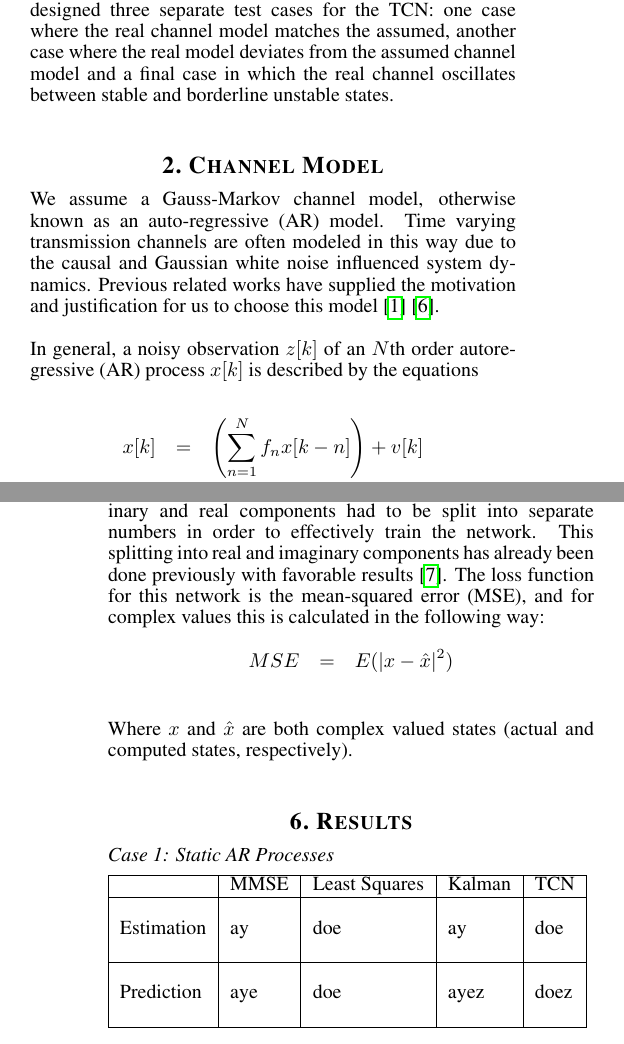
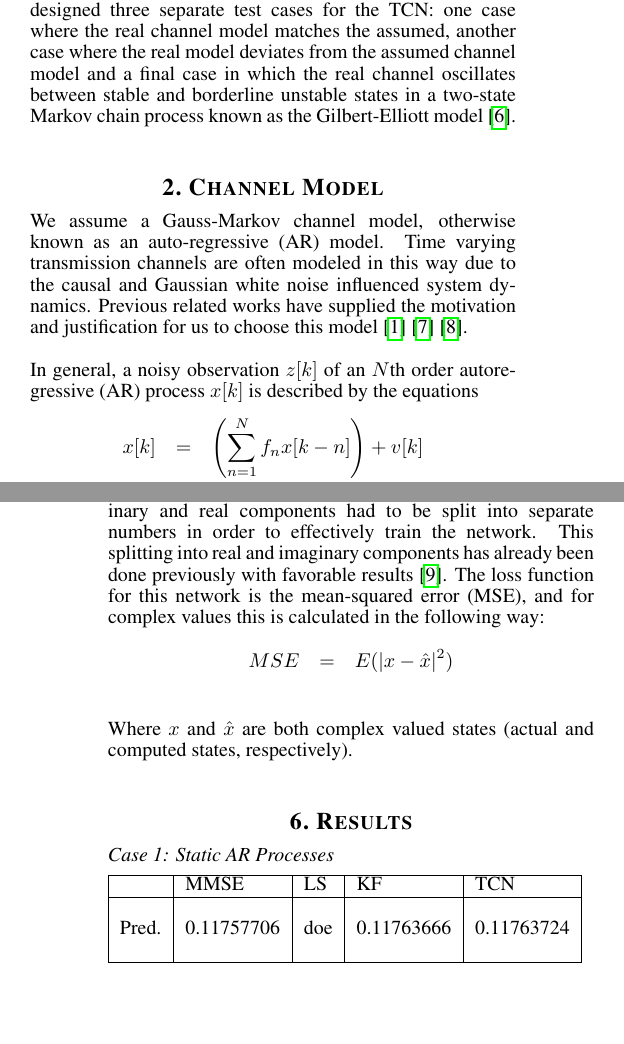
Before and after one commit to arickGrootveld/deepchannel, a LaTeX paper (PaperLaTeX/aeroconf2020_v1.tex): two parts of the columns of pages 1 and 5 of 7, joined at a grey line, cut so that both start at the same text, the shorter picture padded with empty space. Compiled offline with pdfLaTeX.

Commit message:
added some paper citations

```diff
--- a/PaperLaTeX/aeroconf2020_v1.tex
+++ b/PaperLaTeX/aeroconf2020_v1.tex
@@ -58,7 +58,7 @@ Under an ideal AR channel model with linear dynamics, Gaussian noise and known n
 
 We propose a better solution using recent advances in deep  learning, specifically using sequence prediction algorithms in the task of  channel  tracking  and  prediction. While recurrent neural networks (RNNs) and long short-term memory (LSTM) have historically been the most popular choice for sequence prediction -- and, indeed, prior work has demonstrated promising results for their use in channel tracking \cite{7508408} \cite{hochreiter1997long} -- recent results in machine learning have shown that a new architecture called temporal convolution networks (TCNs) can often outperform LSTM-based RNNs in sequence prediction problems \cite{BaiTCN2018}.  In addition to their performance advantage in a wide range of sequence prediction problems, TCNs have a number of implementation advantages over RNNs in that they admit a more parallelizable implementation and have reduced memory requirement for training. TCNs also have several structural advantages including an adjustable receptive field size and avoidance of the problem of exploding/vanishing gradients known to plague RNNs.
 
-To show statistical significance in support of our results, we designed three separate test cases for the TCN: one case where the real channel model matches the assumed, another case where the real model deviates from the assumed channel model and a final case in which the real channel oscillates between stable and borderline unstable states.
+To show statistical significance in support of our results, we designed three separate test cases for the TCN: one case where the real channel model matches the assumed, another case where the real model deviates from the assumed channel model and a final case in which the real channel oscillates between stable and borderline unstable states in a two-state Markov chain process known as the Gilbert-Elliott model \cite{laourine2010betting}.
 
 
 % ======================================
@@ -68,7 +68,7 @@ To show statistical significance in support of our results, we designed three se
 
 We assume a Gauss-Markov channel model, otherwise known as
 an % ***** % was formerly: "the"
-auto-regressive (AR) model. Time varying transmission channels are often modeled in this way due to the causal and Gaussian white noise influenced system dynamics. Previous related works have supplied the motivation and justification for us to choose this model \cite{181202986} \cite{baddour2001autoregressive}.
+auto-regressive (AR) model. Time varying transmission channels are often modeled in this way due to the causal and Gaussian white noise influenced system dynamics. Previous related works have supplied the motivation and justification for us to choose this model \cite{181202986} \cite{baddour2001autoregressive} \cite{wen2008autoregressive}.
 
 In general, a noisy observation $z[k]$ of an $N$th order autoregressive (AR) process $x[k]$ is described by the equations
 \begin{eqnarray*}
@@ -328,11 +328,8 @@ Where $x$ and $\hat{x}$ are both complex valued states (actual and computed stat
 \begin{table}[!h]
 \begin{tabular}{|l|l|l|l|l|}
 \hline
-                            & MMSE                 & Least Squares        & Kalman         & TCN                   \\ \hline
-\multirow{3}{*}{Estimation} & \multirow{3}{*}{ay}  & \multirow{3}{*}{doe} & \multirow{3}{*}{ay}   & \multirow{3}{*}{doe}  \\
-                            &                      &                      &                       &                       \\
-                            &                      &                      &                       &                       \\ \hline
-\multirow{3}{*}{Prediction} & \multirow{3}{*}{aye} & \multirow{3}{*}{doe} & \multirow{3}{*}{ayez} & \multirow{3}{*}{doez} \\
+                            & MMSE                 & LS        & KF         & TCN                   \\ \hline
+\multirow{3}{*}{Pred.} & \multirow{3}{*}{0.11757706} & \multirow{3}{*}{doe} & \multirow{3}{*}{0.11763666} & \multirow{3}{*}{0.11763724} \\
                             &                      &                      &                       &                       \\
                             &                      &                      &                       &                       \\ \hline
 \end{tabular}
```
Also changed, not shown: PaperLaTeX/tcn_biblio.bib (+20 -0 lines), PaperLaTeX/aeroconf2020_v1.bbl, PaperLaTeX/aeroconf2020_v1.pdf, 5 other files.
